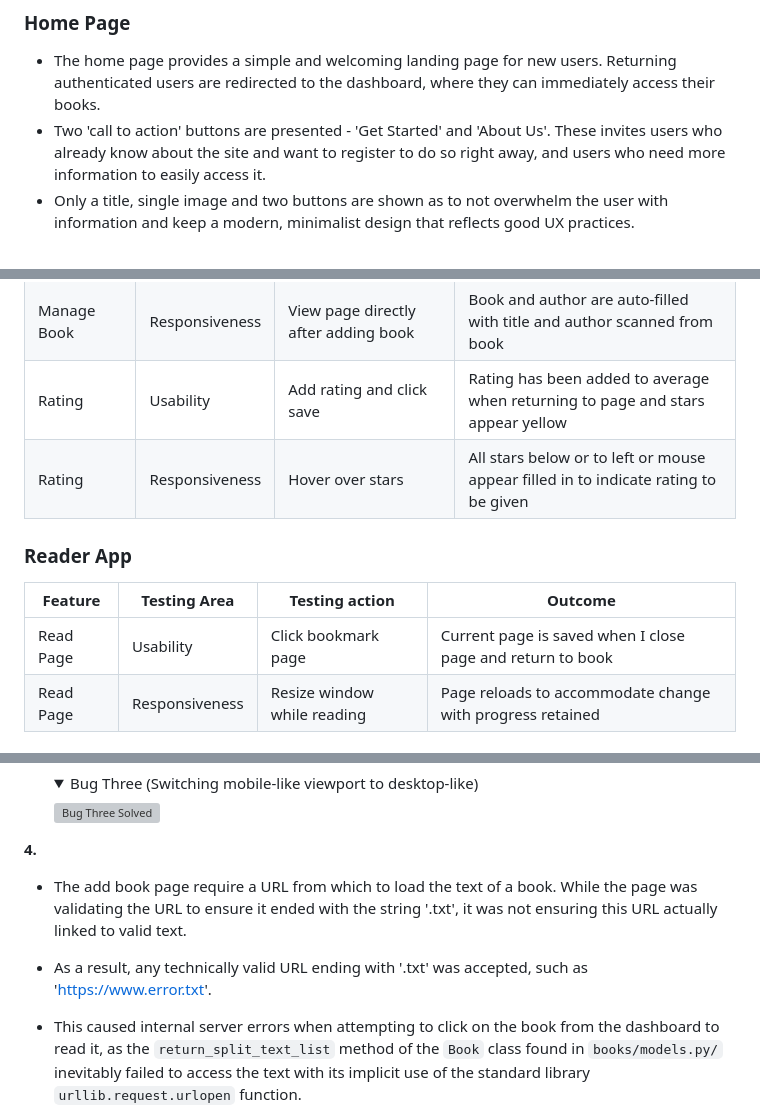
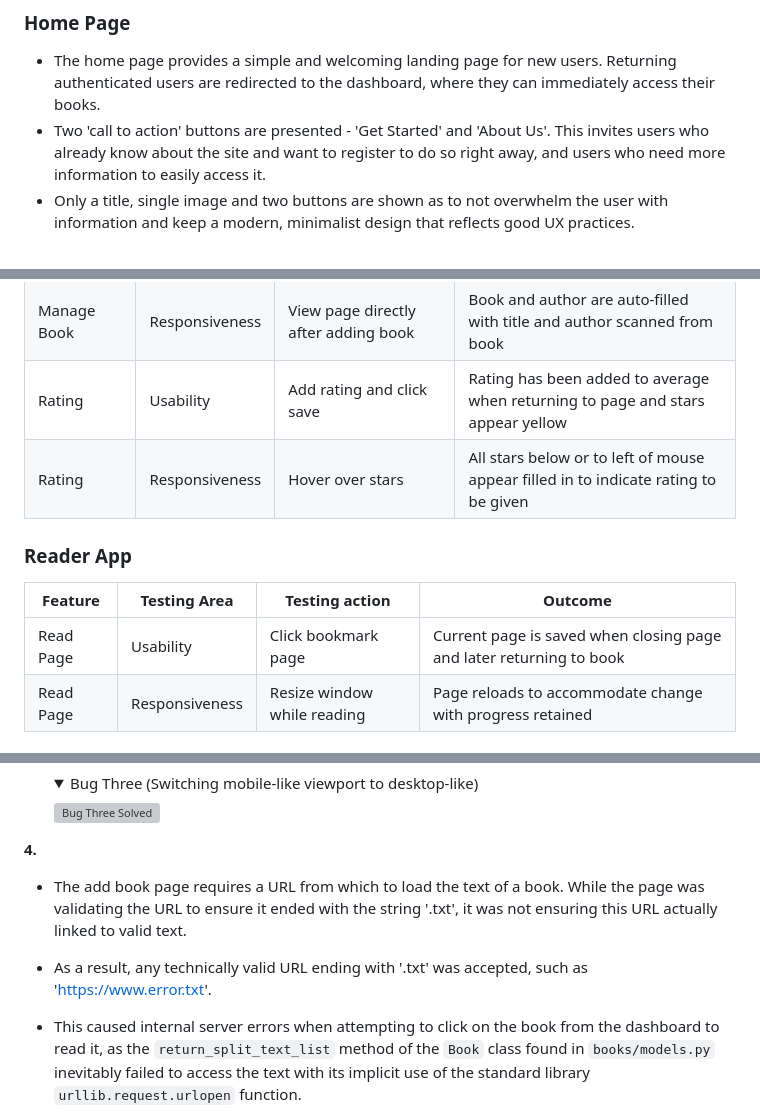
Before and after one commit to harrypmdev/online-book-reader, a Markdown page: README.md, 3 parts joined by grey strips. Drawn GitHub-style; folded sections open; grey boxes are pictures that could not be loaded.

```diff
--- a/README.md
+++ b/README.md
@@ -201,7 +201,7 @@ page to do so.
 
 - The home page provides a simple and welcoming landing page for new users. Returning authenticated users are
 redirected to the dashboard, where they can immediately access their books.
-- Two 'call to action' buttons are presented - 'Get Started' and 'About Us'. These invites users who already know
+- Two 'call to action' buttons are presented - 'Get Started' and 'About Us'. This invites users who already know
 about the site and want to register to do so right away, and users who need more information to easily access it.
 - Only a title, single image and two buttons are shown as to not overwhelm the user with information and keep a
 modern, minimalist design that reflects good UX practices.
@@ -794,14 +794,14 @@ Dashboard|Responsiveness|View on mobile or small viewport|Books are listed at fu
 Manage Book|Usability|Click delete book button|Modal appears to confirm decision|
 Manage Book|Responsiveness|View page directly after adding book|Book and author are auto-filled with title and author scanned from book|
 Rating|Usability|Add rating and click save|Rating has been added to average when returning to page and stars appear yellow|
-Rating|Responsiveness|Hover over stars|All stars below or to left or mouse appear filled in to indicate rating to be given|
+Rating|Responsiveness|Hover over stars|All stars below or to left of mouse appear filled in to indicate rating to be given|
 
 
 ### Reader App
 
 |  Feature | Testing Area |Testing action | Outcome |
 |---|---|---|---|
-Read Page|Usability|Click bookmark page|Current page is saved when I close page and return to book|
+Read Page|Usability|Click bookmark page|Current page is saved when closing page and later returning to book|
 Read Page|Responsiveness|Resize window while reading|Page reloads to accommodate change with progress retained|
 
 ## Automated Testing
@@ -921,12 +921,12 @@ the book even if they have not bookmarked the page before resizing the window.
     </details>
 
 **4.**
-- The add book page require a URL from which to load the text of a book. While the page was
+- The add book page requires a URL from which to load the text of a book. While the page was
 validating the URL to ensure it ended with the string '.txt', it was not ensuring this URL
 actually linked to valid text.
 - As a result, any technically valid URL ending with '.txt' was accepted, such as 'https://www.error.txt'.
 - This caused internal server errors when attempting to click on the book from the dashboard to read it,
-as the <code>return_split_text_list</code> method of the <code>Book</code> class found in <code>books/models.py/</code>
+as the <code>return_split_text_list</code> method of the <code>Book</code> class found in <code>books/models.py</code>
 inevitably failed to access the text with its implicit use of the standard library <code>urllib.request.urlopen</code>
 function.
 - The urllib library was used to test the URL was accessible before allowing its submission, and an error message was
```
Also changed, not shown: other parts of README.md (+13 -13 lines).
